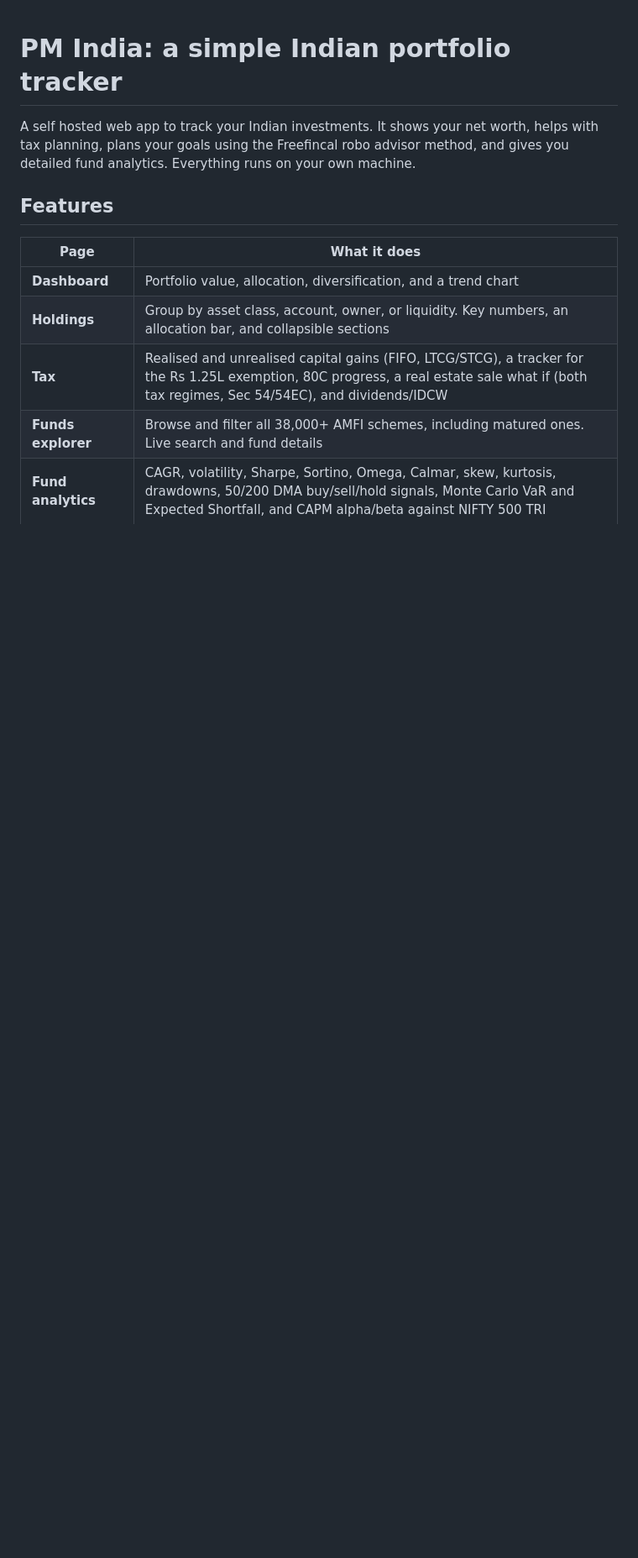
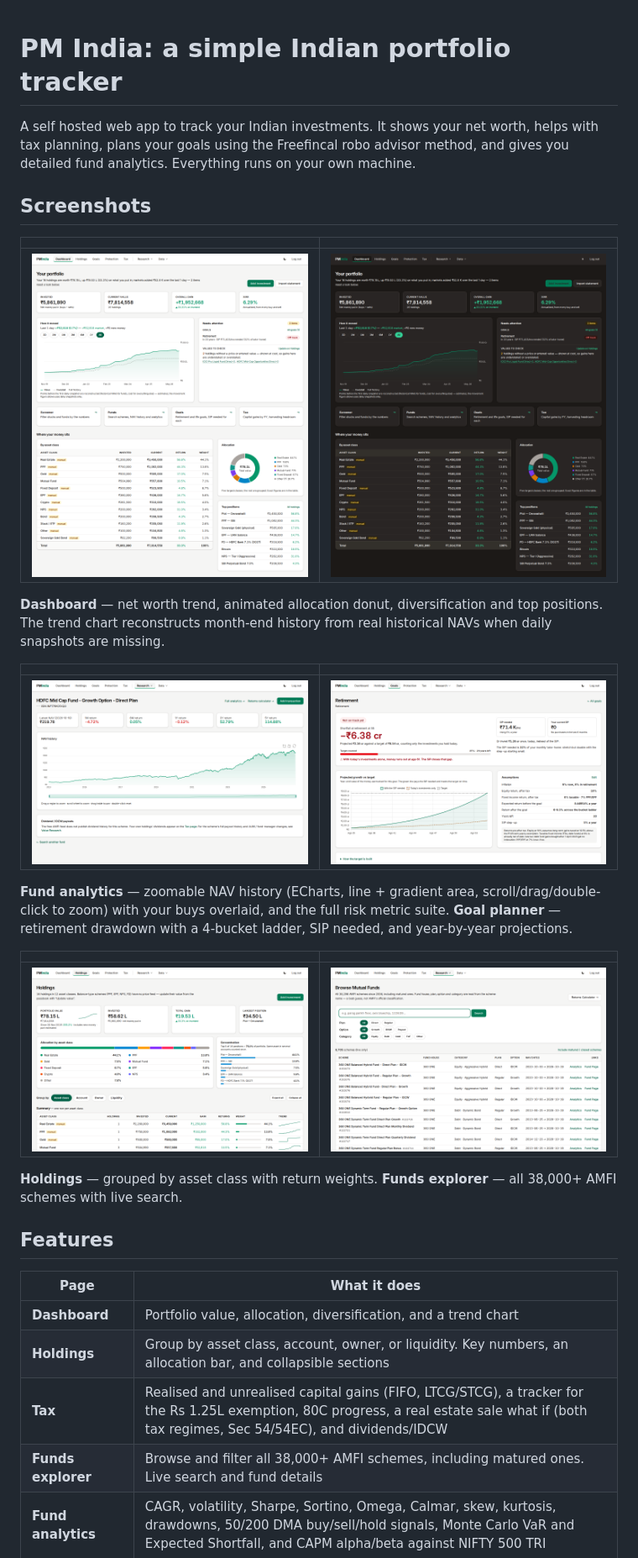
Before and after one commit to dinjojo/pm-india, a Markdown page: README.md, the part around one of its changes. Shown at 84% size. Drawn GitHub-style; pictures changed too: docs/screenshots/dashboard-dark.png (added), docs/screenshots/dashboard-light.png (added), docs/screenshots/fund-detail-light.png (added); blank space fills up the shorter version.

```diff
--- a/README.md
+++ b/README.md
@@ -1,6 +1,27 @@
 # PM India: a simple Indian portfolio tracker
 
 A self hosted web app to track your Indian investments. It shows your net worth, helps with tax planning, plans your goals using the Freefincal robo advisor method, and gives you detailed fund analytics. Everything runs on your own machine.
+
+## Screenshots
+
+| | |
+|---|---|
+| ![Dashboard, light](docs/screenshots/dashboard-light.png) | ![Dashboard, dark](docs/screenshots/dashboard-dark.png) |
+
+**Dashboard** — net worth trend, animated allocation donut, diversification and top positions. The trend chart reconstructs month-end history from real historical NAVs when daily snapshots are missing.
+
+| | |
+|---|---|
+| ![Fund analytics](docs/screenshots/fund-detail-light.png) | ![Goal planner](docs/screenshots/goal-light.png) |
+
+**Fund analytics** — zoomable NAV history (ECharts, line + gradient area, scroll/drag/double-click to zoom) with your buys overlaid, and the full risk metric suite. **Goal planner** — retirement drawdown with a 4-bucket ladder, SIP needed, and year-by-year projections.
+
+| | |
+|---|---|
+| ![Holdings](docs/screenshots/holdings-light.png) | ![Funds explorer](docs/screenshots/funds-light.png) |
+
+**Holdings** — grouped by asset class with return weights. **Funds explorer** — all 38,000+ AMFI schemes with live search.
+
 
 ## Features
 
```
Also changed, not shown: other parts of README.md (+0 -22 lines).
